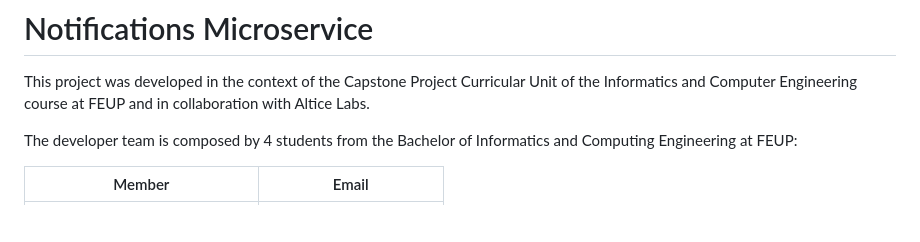
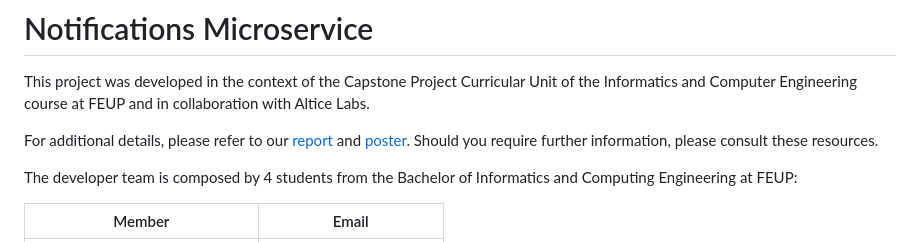
Before and after one commit to Rica320/pe25-notifications-micro-service, a Markdown page: README.md, the part around the change. Rendered like a GitHub page; blank space fills up the shorter version.

Commit message:
Added Report and poster information to readme

```diff
--- a/README.md
+++ b/README.md
@@ -2,6 +2,8 @@
 
 This project was developed in the context of the Capstone Project Curricular Unit of the Informatics
 and Computer Engineering course at FEUP and in collaboration with Altice Labs.
+
+For additional details, please refer to our [report](docs/pe25_report.pdf) and [poster](docs/pe25_poster.pdf). Should you require further information, please consult these resources.
 
 The developer team is composed by 4 students from the Bachelor of Informatics and Computing Engineering at FEUP:
 
```
